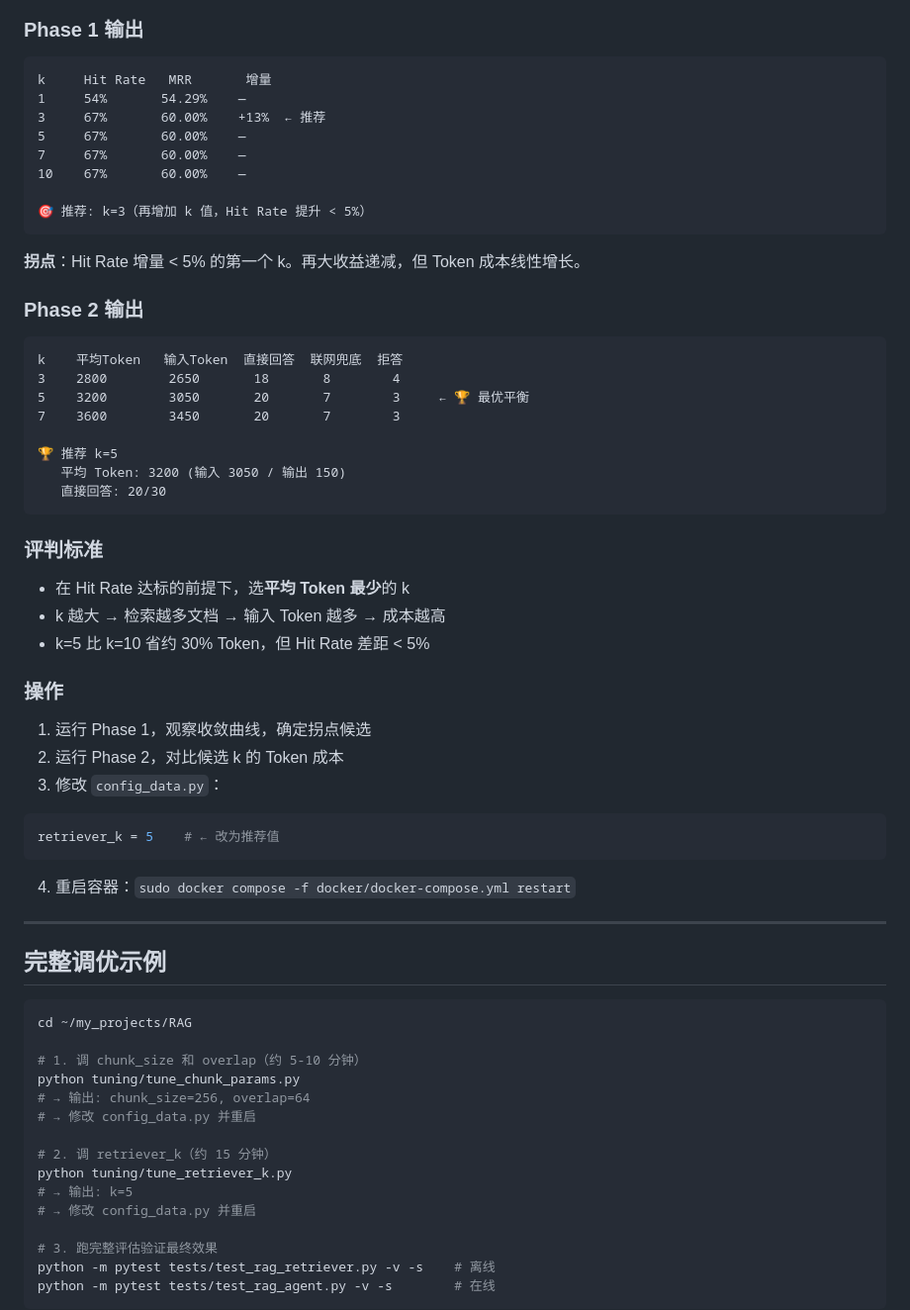
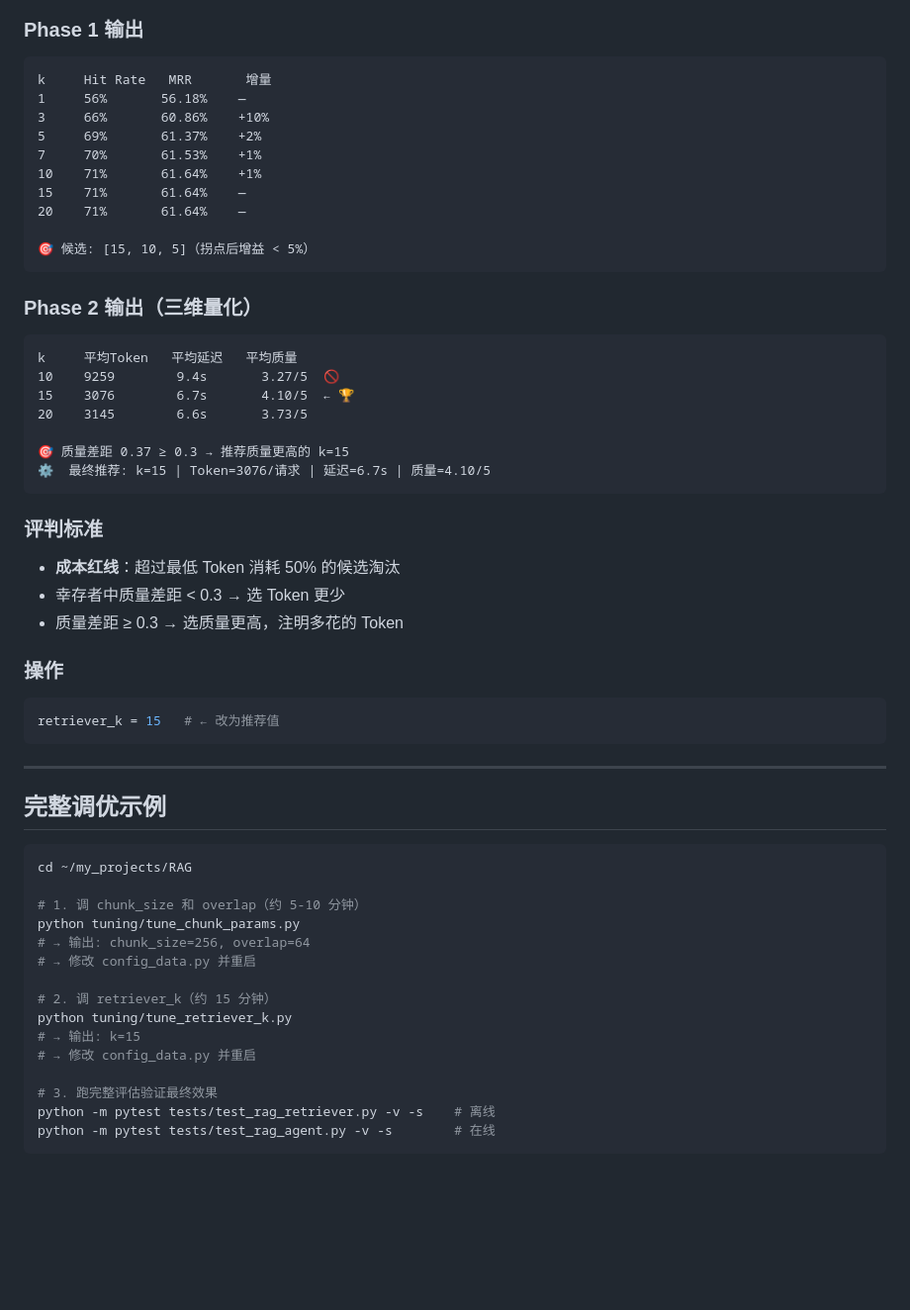
Before and after one commit to VanityHuang/rag-smart-customer-service, a Markdown page: tuning/README.md, the part around the change. Shown at 99% size. GitHub-like rendering; blank space fills up the shorter version.

Commit message:
docs: 更新文档反映调优结果（chunk_size=256, overlap=32, retriever_k=15）

````diff
--- a/tuning/README.md
+++ b/tuning/README.md
@@ -106,47 +106,40 @@ python tuning/tune_retriever_k.py
 
 ```
 k     Hit Rate   MRR       增量
-1     54%       54.29%    —
-3     67%       60.00%    +13%  ← 推荐
-5     67%       60.00%    —
-7     67%       60.00%    —
-10    67%       60.00%    —
+1     56%       56.18%    —
+3     66%       60.86%    +10%
+5     69%       61.37%    +2%
+7     70%       61.53%    +1%
+10    71%       61.64%    +1%
+15    71%       61.64%    —
+20    71%       61.64%    —
 
-🎯 推荐: k=3（再增加 k 值，Hit Rate 提升 < 5%）
+🎯 候选: [15, 10, 5]（拐点后增益 < 5%）
 ```
 
-**拐点**：Hit Rate 增量 < 5% 的第一个 k。再大收益递减，但 Token 成本线性增长。
-
-### Phase 2 输出
+### Phase 2 输出（三维量化）
 
 ```
-k    平均Token   输入Token  直接回答  联网兜底  拒答
-3    2800        2650       18       8        4
-5    3200        3050       20       7        3     ← 🏆 最优平衡
-7    3600        3450       20       7        3
+k     平均Token   平均延迟   平均质量
+10    9259        9.4s       3.27/5  🚫
+15    3076        6.7s       4.10/5  ← 🏆
+20    3145        6.6s       3.73/5
 
-🏆 推荐 k=5
-   平均 Token: 3200 (输入 3050 / 输出 150)
-   直接回答: 20/30
+🎯 质量差距 0.37 ≥ 0.3 → 推荐质量更高的 k=15
+⚙️  最终推荐: k=15 | Token=3076/请求 | 延迟=6.7s | 质量=4.10/5
 ```
 
 ### 评判标准
 
-- 在 Hit Rate 达标的前提下，选**平均 Token 最少**的 k
-- k 越大 → 检索越多文档 → 输入 Token 越多 → 成本越高
-- k=5 比 k=10 省约 30% Token，但 Hit Rate 差距 < 5%
+- **成本红线**：超过最低 Token 消耗 50% 的候选淘汰
+- 幸存者中质量差距 < 0.3 → 选 Token 更少
+- 质量差距 ≥ 0.3 → 选质量更高，注明多花的 Token
 
 ### 操作
 
-1. 运行 Phase 1，观察收敛曲线，确定拐点候选
-2. 运行 Phase 2，对比候选 k 的 Token 成本
-3. 修改 `config_data.py`：
-
 ```python
-retriever_k = 5    # ← 改为推荐值
+retriever_k = 15   # ← 改为推荐值
 ```
-
-4. 重启容器：`sudo docker compose -f docker/docker-compose.yml restart`
 
 ---
 
@@ -162,7 +155,7 @@ python tuning/tune_chunk_params.py
 
 # 2. 调 retriever_k（约 15 分钟）
 python tuning/tune_retriever_k.py
-# → 输出: k=5
+# → 输出: k=15
 # → 修改 config_data.py 并重启
 
 # 3. 跑完整评估验证最终效果
````
Also changed, not shown: TESTING.md (+5 -5 lines).
